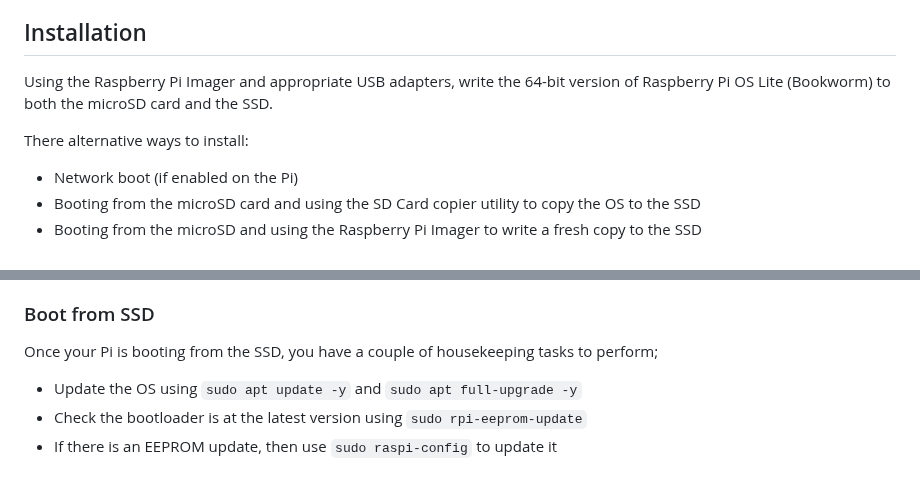
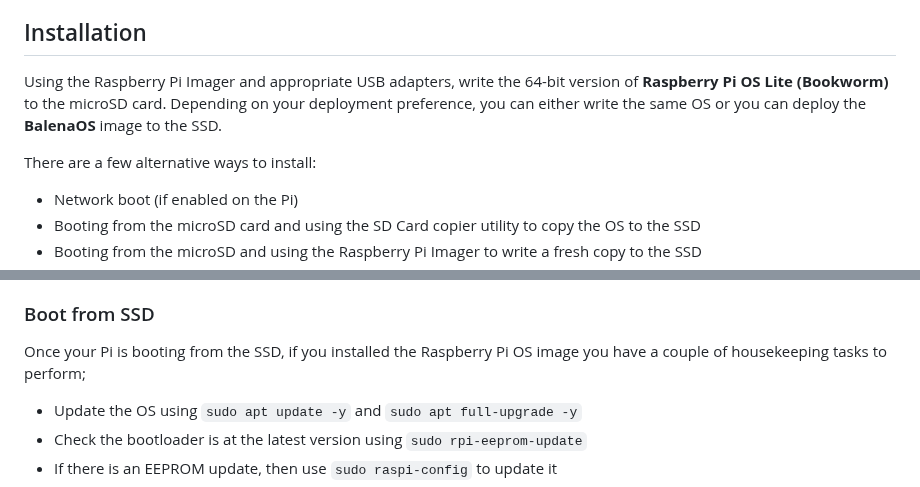
Before and after one commit to Screenly/Anthias, a Markdown page: docs/raspberry-pi5-ssd-install-instructions.md, 2 parts joined by grey strips. Drawn GitHub-style.

Commit message:
Update raspberry-pi5-ssd-install-instructions.md
Update with further information after testing with Pi5/Balena OS

```diff
--- a/docs/raspberry-pi5-ssd-install-instructions.md
+++ b/docs/raspberry-pi5-ssd-install-instructions.md
@@ -14,9 +14,9 @@ Early Pi5's do not support PCIe boot as part of the factory bootloader configura
 
 ## Installation
 
-Using the Raspberry Pi Imager and appropriate USB adapters, write the 64-bit version of Raspberry Pi OS Lite (Bookworm) to both the microSD card and the SSD.
+Using the Raspberry Pi Imager and appropriate USB adapters, write the 64-bit version of **Raspberry Pi OS Lite (Bookworm)** to the microSD card. Depending on your deployment preference, you can either write the same OS or you can deploy the **BalenaOS** image to the SSD.
 
-There alternative ways to install:
+There are a few alternative ways to install:
 - Network boot (if enabled on the Pi)
 - Booting from the microSD card and using the SD Card copier utility to copy the OS to the SSD
 - Booting from the microSD and using the Raspberry Pi Imager to write a fresh copy to the SSD
@@ -44,7 +44,7 @@ Depending on the bootloader version of your Pi (Confirmed  that as of at least *
 
 ### Boot from SSD
 
-Once your Pi is booting from the SSD, you have a couple of housekeeping tasks to perform;
+Once your Pi is booting from the SSD, if you installed the Raspberry Pi OS image you have a couple of housekeeping tasks to perform;
 
 - Update the OS using `sudo apt update -y` and `sudo apt full-upgrade -y`
 - Check the bootloader is at the latest version using `sudo rpi-eeprom-update`
```
